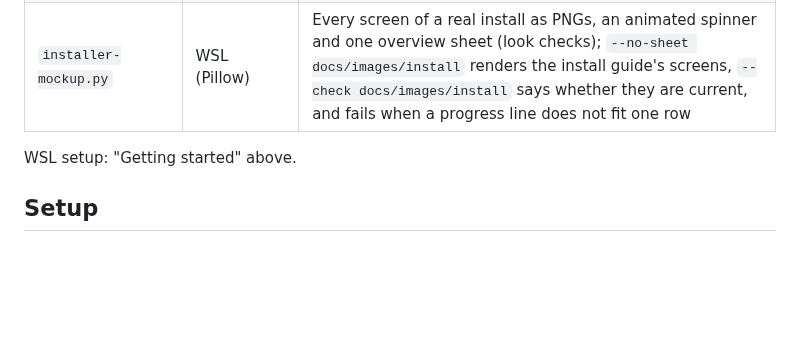
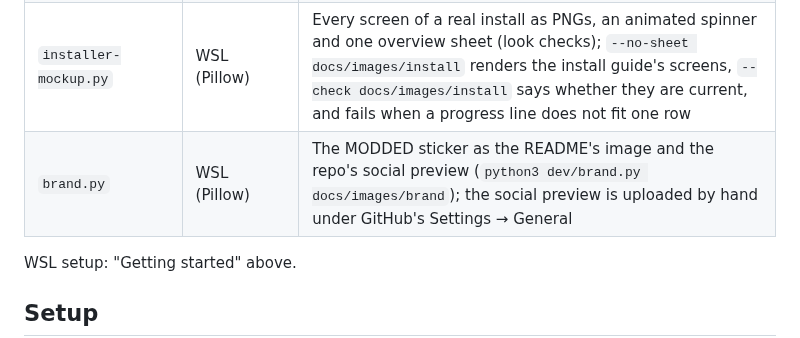
Before and after one commit to Oulsen/DLZ-Creator-Modded, a Markdown page: docs/DEVELOPMENT.md, the part around the change. Rendered like a GitHub page; blank space fills up the shorter version.

```diff
--- a/docs/DEVELOPMENT.md
+++ b/docs/DEVELOPMENT.md
@@ -199,6 +199,7 @@ The repo is public, so what goes into it is limited by what the project may publ
 | `ui-sandbox/fake-vu-live.js` | browser | Moving fake meter levels that follow the faders, loaded into the sandbox page by the shim (off with `/?novu`) |
 | `installer-shot.py` | WSL (Pillow) | Render an installer screen (`ui.py`) as a PNG, upright, as it will look on the mixer |
 | `installer-mockup.py` | WSL (Pillow) | Every screen of a real install as PNGs, an animated spinner and one overview sheet (look checks); `--no-sheet docs/images/install` renders the install guide's screens, `--check docs/images/install` says whether they are current, and fails when a progress line does not fit one row |
+| `brand.py` | WSL (Pillow) | The MODDED sticker as the README's image and the repo's social preview (`python3 dev/brand.py docs/images/brand`); the social preview is uploaded by hand under GitHub's Settings → General |
 
 WSL setup: "Getting started" above.
 
```
Also changed, not shown: README.md (+2 -0 lines), docs/images/brand/modded.png (added), docs/images/brand/social-preview.png (added), 1 other file.
